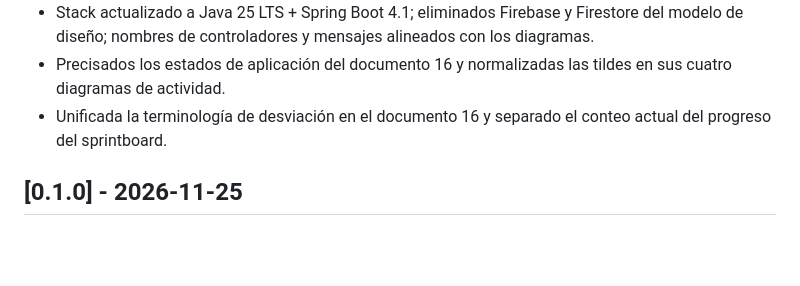
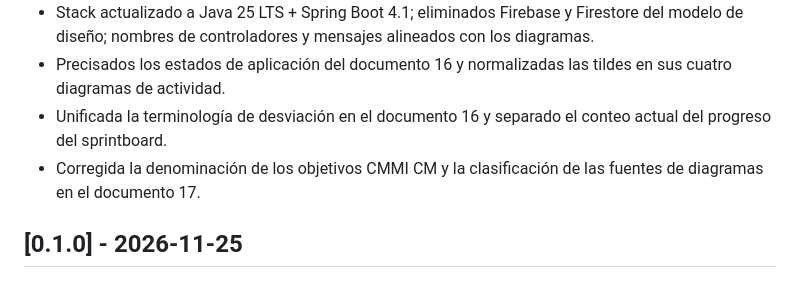
Before and after one commit to erinnodarse23/Mely-Faciales, a Markdown page: CHANGELOG.md, the part around the change. Drawn GitHub-style; blank space fills up the shorter version.

```diff
--- a/CHANGELOG.md
+++ b/CHANGELOG.md
@@ -37,6 +37,7 @@ El formato sigue *Keep a Changelog* y la versión sigue *Semantic Versioning*.
 - Stack actualizado a Java 25 LTS + Spring Boot 4.1; eliminados Firebase y Firestore del modelo de diseño; nombres de controladores y mensajes alineados con los diagramas.
 - Precisados los estados de aplicación del documento 16 y normalizadas las tildes en sus cuatro diagramas de actividad.
 - Unificada la terminología de desviación en el documento 16 y separado el conteo actual del progreso del sprintboard.
+- Corregida la denominación de los objetivos CMMI CM y la clasificación de las fuentes de diagramas en el documento 17.
 
 ## [0.1.0] - 2026-11-25
 
```
Also changed, not shown: docs/17-gestion-de-la-configuracion.md (+8 -8 lines), docs/images/gestion-de-la-configuracion/flujo-lineas-base.png, docs/images/gestion-de-la-configuracion/flujo-solicitudes-de-cambio.png.
